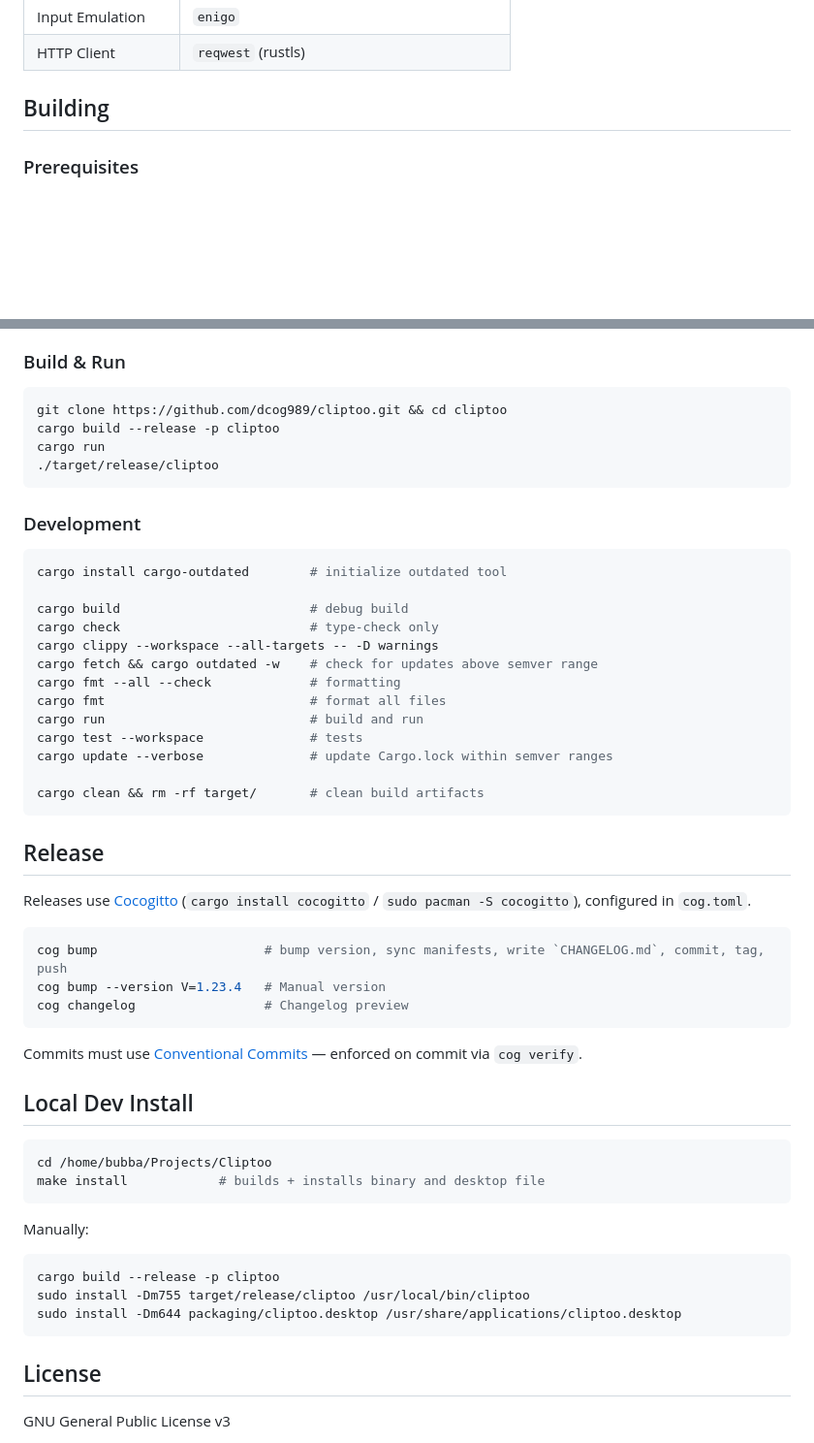
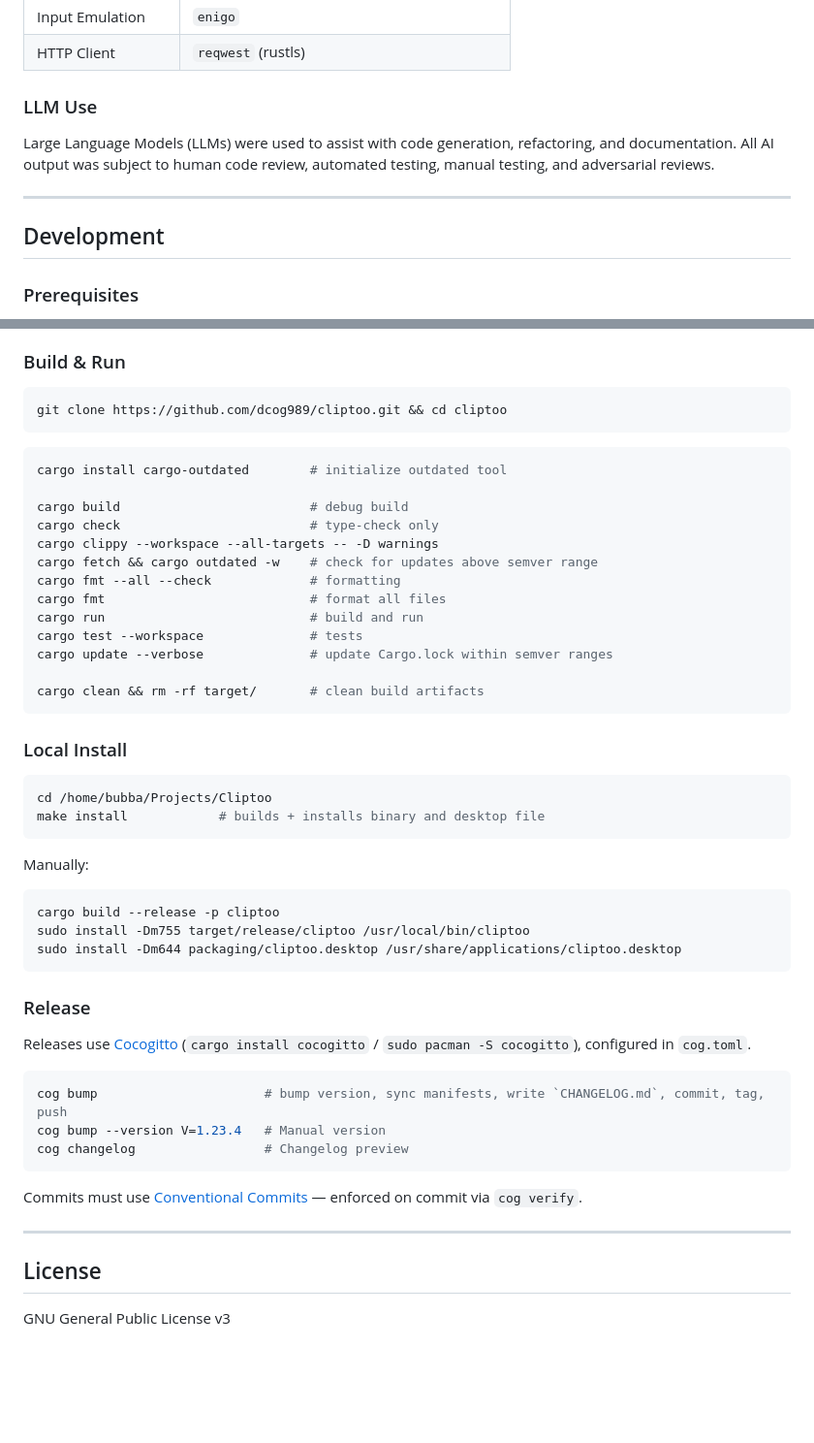
Before and after one commit to dcog989/Cliptoo, a Markdown page: README.md, 2 parts joined by grey strips. Shown at 97% size. GitHub-like rendering; blank space fills up the shorter version.

Commit message:
docs: readme refined

````diff
--- a/README.md
+++ b/README.md
@@ -74,7 +74,13 @@ Use your clip history as a library of things, with instant fuzzy search.
 | Input Emulation     | `enigo`                                   |
 | HTTP Client         | `reqwest` (rustls)                        |
 
-## Building
+### LLM Use
+
+Large Language Models (LLMs) were used to assist with code generation, refactoring, and documentation. All AI output was subject to human code review, automated testing, manual testing, and adversarial reviews.
+
+---
+
+## Development
 
 ### Prerequisites
 
@@ -91,12 +97,7 @@ Use your clip history as a library of things, with instant fuzzy search.
 
 ```sh
 git clone https://github.com/dcog989/cliptoo.git && cd cliptoo
-cargo build --release -p cliptoo
-cargo run
-./target/release/cliptoo
 ```
-
-### Development
 
 ```sh
 cargo install cargo-outdated        # initialize outdated tool
@@ -114,19 +115,7 @@ cargo update --verbose              # update Cargo.lock within semver ranges
 cargo clean && rm -rf target/       # clean build artifacts
 ```
 
-## Release
-
-Releases use [Cocogitto](https://cocogitto.io/) (`cargo install cocogitto` / `sudo pacman -S cocogitto`), configured in `cog.toml`.
-
-```sh
-cog bump                      # bump version, sync manifests, write `CHANGELOG.md`, commit, tag, push
-cog bump --version V=1.23.4   # Manual version
-cog changelog                 # Changelog preview
-```
-
-Commits must use [Conventional Commits](https://www.conventionalcommits.org/) — enforced on commit via `cog verify`.
-
-## Local Dev Install
+### Local Install
 
 ```sh
 cd /home/bubba/Projects/Cliptoo
@@ -141,6 +130,20 @@ sudo install -Dm755 target/release/cliptoo /usr/local/bin/cliptoo
 sudo install -Dm644 packaging/cliptoo.desktop /usr/share/applications/cliptoo.desktop
 ```
 
+### Release
+
+Releases use [Cocogitto](https://cocogitto.io/) (`cargo install cocogitto` / `sudo pacman -S cocogitto`), configured in `cog.toml`.
+
+```sh
+cog bump                      # bump version, sync manifests, write `CHANGELOG.md`, commit, tag, push
+cog bump --version V=1.23.4   # Manual version
+cog changelog                 # Changelog preview
+```
+
+Commits must use [Conventional Commits](https://www.conventionalcommits.org/) — enforced on commit via `cog verify`.
+
+---
+
 ## License
 
 GNU General Public License v3
````
